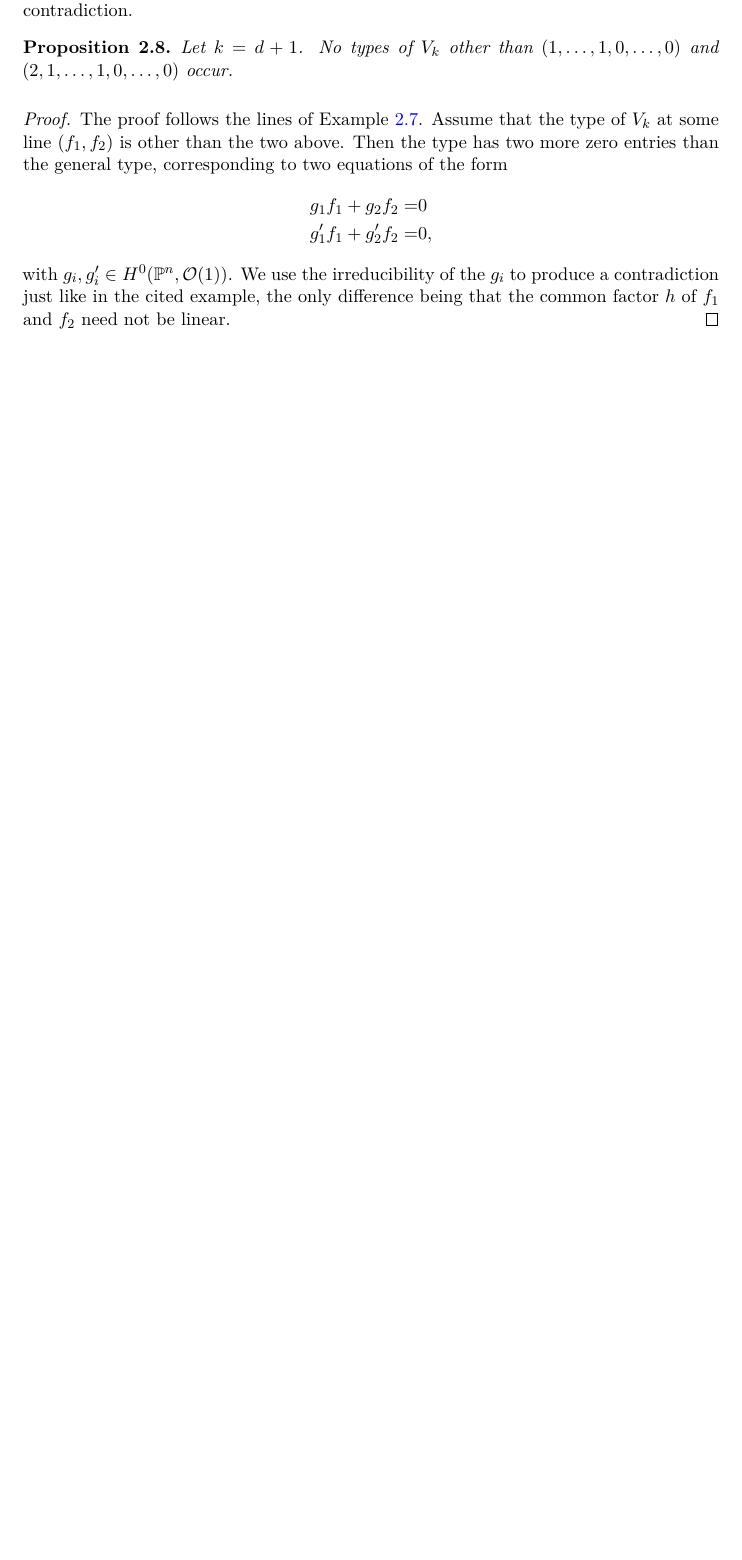
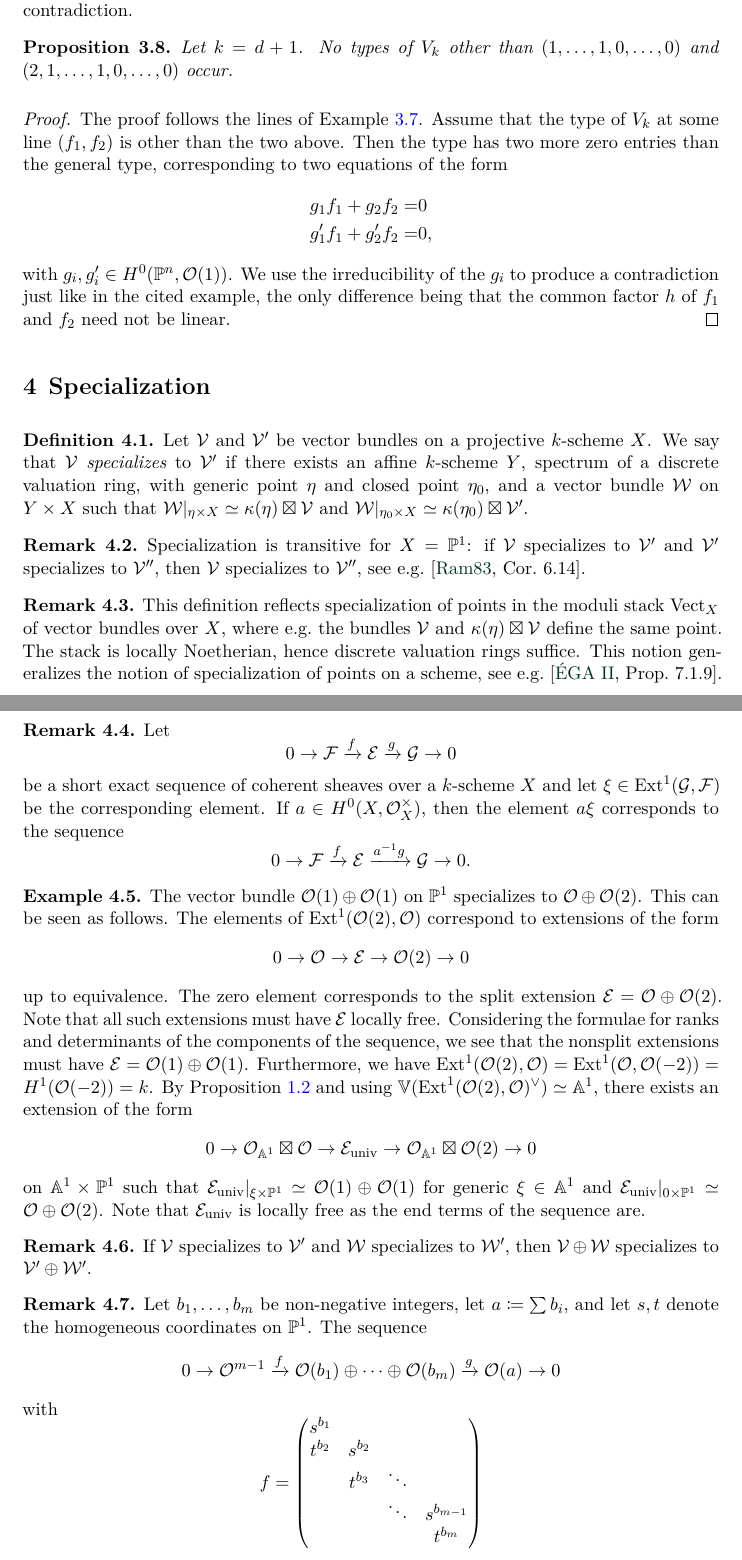
Before and after one commit to Orl628/masterarbeit, a LaTeX document (master.tex, which reads specialization.tex): part of page 10 of 10 before the commit and two parts of pages 14 and 15 of 17 after it, the two joined at a grey line, cut so that both start at the same text, the shorter picture padded with empty space. The pictures show the PDF file master.pdf that the author committed with the source.

Commit message:
added more about specialization

```diff
--- a/specialization.tex
+++ b/specialization.tex
@@ -9,6 +9,11 @@
 	$\mc{W}|_{\eta_0 \times X} \simeq \kappa(\eta_0)\boxtimes\mc{V'}$.
 \end{definition}
 % Stack etc works out: see 2.24 in https://arxiv.org/pdf/math/9911199.pdf
+
+\begin{remark}
+	Specialization is transitive for $X=\PP^1$: if $\mc{V}$ specializes to $\mc{V'}$ and $\mc{V'}$ specializes to $\mc{V''}$, then $\mc{V}$ specializes to $\mc{V''}$, see e.g.\ \cite[Cor.\ 6.14]{ramamathan-deformations}.
+\end{remark}
+% TODO: try to generalize this to all X. To do this, go through the proof of transitivity in Ram83 and see if it can be generalized.
 
 \begin{remark}
 	This definition reflects specialization of points in the moduli stack $\Vect_X$ of vector bundles over $X$, where e.g.\ the bundles $\mc{V}$ and $\kappa(\eta) \boxtimes \mc{V}$ define the same point. The stack is locally Noetherian, hence discrete valuation rings suffice. This notion generalizes the notion of specialization of points on a scheme, see e.g.\ \cite[Prop.\ 7.1.9]{egaii}.
@@ -44 +50,10 @@
 	Furthermore, we have $\Ext^1(\mc{O}(2),\mc{O}) = \Ext^1(\mc{O},\mc{O}(-2))=H^1(\mc{O}(-2))=k$.
+	By \Cref{cor:universal-extension} and using $\VV(\Ext^1(\mc{O}(2),\mc{O})\dual)\simeq \AA^1$, there exists an extension of the form
+	\[\ses{\mc{O}_{\AA^1} \boxtimes \mc{O}}{\mc{E}_{\text{univ}}}{\mc{O}_{\AA^1}\boxtimes \mc{O}(2)}\]
+	on $\AA^1\times \PP^1$
+	such that
+	$\mc{E}_{\text{univ}}|_{\xi \times \PP^1} \simeq \mc{O}(1)\oplus\mc{O}(1)$
+	for generic $\xi\in\AA^1$
+	and
+	$\mc{E}_{\text{univ}}|_{0\times \PP^1} \simeq \mc{O} \oplus \mc{O}(2)$.
+	Note that $\mc{E}_{\text{univ}}$ is locally free as the end terms of the sequence are.
@@ -86,6 +98,19 @@
 	\cref{chosen-exact-sequence}. Consider the associated closed embedding $\alpha \from \AA^1 \to \VV(\Ext^1(\mc{O}(a),\mc{O}^{\oplus m-1})\dual)$ and let $\mc{E}$ be the universal extension from \Cref{cor:universal-extension}. Then, the vector bundle $\pullb{(\id_{\PP^1}\times\alpha)}\mc{E}$ on $\PP^1\times\AA^1$ realizes the required specialization.
 \end{proof}
 
-\begin{remark}
+\begin{remark} \label{my-specialization}
 	By twisting the exact sequence \cref{chosen-exact-sequence} in the proof of \Cref{specialization-partitions} and using the same argument, we see that for every integer $n$ and with $b_i, \pi$, and $b_I$ as above, the vector bundle $\bigoplus_{i=1}^m \mc{O} (b_i+n)$ specializes to $\bigoplus_{I\in\pi} \mc{O}(b'_I+n) \oplus \mc{O}(n)^{\oplus m-\abs{\pi}}$.
 \end{remark}
+
+\begin{proposition}
+	Let $(b_i)_{i=1}^m$ and $(b'_i)_{i=1}^m$ be tuples of integers such that $\sum b_i = \sum b'_i$ and $(b_i)\leq (b'_i)$ in the sense of \Cref{def-compare-types}. Then $\bigoplus \mc{O}(b_i)$ specializes to $\bigoplus \mc{O}(b'_i)$.
+\end{proposition}
+
+\begin{proof}
+	The tuple $(b_i)$ can be transformed into the tuple $(b'_i)$ by a finite sequence of substitutions of the form
+	\begin{align*}
+		b_i \leftarrow b_i - 1, \quad
+		b_{j} \leftarrow b_{j} +1
+	\end{align*}
+	for appropriate $i$ and $j$. By \Cref{my-specialization}, $\mc{O}(b_i - 1) \oplus \mc{O}(b_j + 1)$ specializes to $\mc{O}(b_i) \oplus \mc{O}(b_j)$. Hence, each step $k$ gives an intermediate tuple $(b_i^{(k)})$ such that $\bigoplus \mc{O}(b_i^{(k-1)})$ specializes to $\bigoplus \mc{O}(b_i^{(k)})$. This proves the proposition since specialization is transitive.
+\end{proof}
```
Also changed, not shown: lefschetz-pencils.tex (+1 -1 lines), master.tex (+3 -3 lines), masterarbeit-bib.bib (+11 -0 lines), master.pdf, specialization.tex (6 more changed lines).
